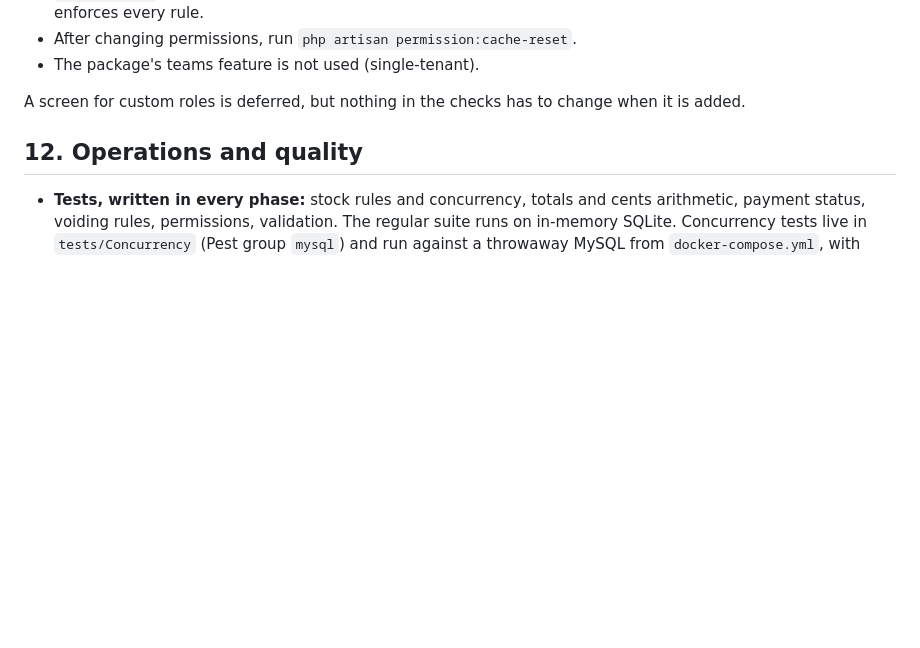
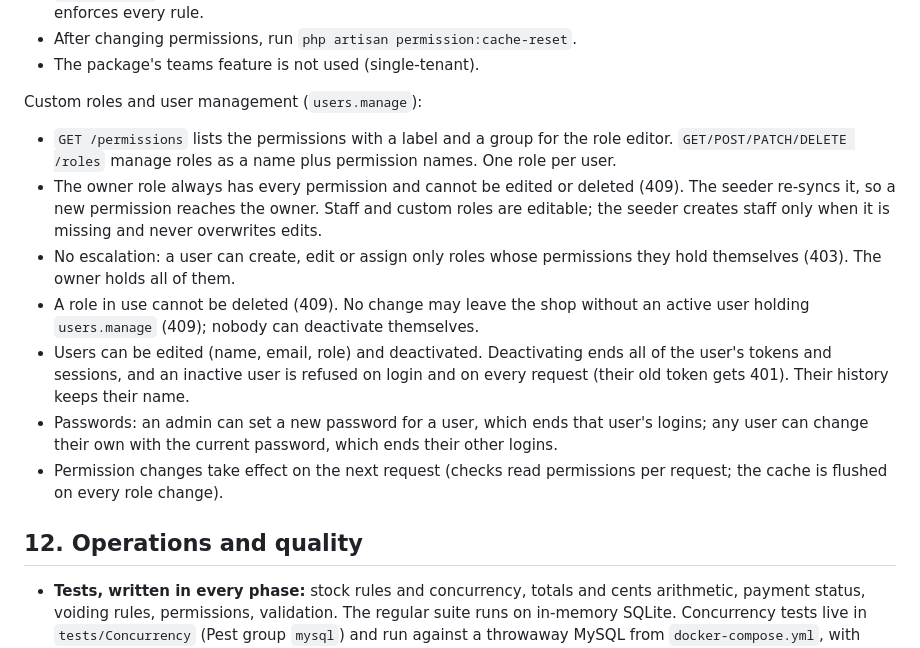
Before and after one commit to yakob-zakariya/inventory-api, a Markdown page: docs/design.md, the part around the change. Rendered like a GitHub page; blank space fills up the shorter version.

Commit message:
Design: custom roles, user deactivation and passwords
Co-Authored-By: Claude Opus 5.5 <noreply@anthropic.com>

```diff
--- a/docs/design.md
+++ b/docs/design.md
@@ -207,7 +207,14 @@ Implementation with spatie/laravel-permission:
 - After changing permissions, run `php artisan permission:cache-reset`.
 - The package's teams feature is not used (single-tenant).
 
-A screen for custom roles is deferred, but nothing in the checks has to change when it is added.
+Custom roles and user management (`users.manage`):
+- `GET /permissions` lists the permissions with a label and a group for the role editor. `GET/POST/PATCH/DELETE /roles` manage roles as a name plus permission names. One role per user.
+- The owner role always has every permission and cannot be edited or deleted (409). The seeder re-syncs it, so a new permission reaches the owner. Staff and custom roles are editable; the seeder creates staff only when it is missing and never overwrites edits.
+- No escalation: a user can create, edit or assign only roles whose permissions they hold themselves (403). The owner holds all of them.
+- A role in use cannot be deleted (409). No change may leave the shop without an active user holding `users.manage` (409); nobody can deactivate themselves.
+- Users can be edited (name, email, role) and deactivated. Deactivating ends all of the user's tokens and sessions, and an inactive user is refused on login and on every request (their old token gets 401). Their history keeps their name.
+- Passwords: an admin can set a new password for a user, which ends that user's logins; any user can change their own with the current password, which ends their other logins.
+- Permission changes take effect on the next request (checks read permissions per request; the cache is flushed on every role change).
 
 ## 12. Operations and quality
 
```
